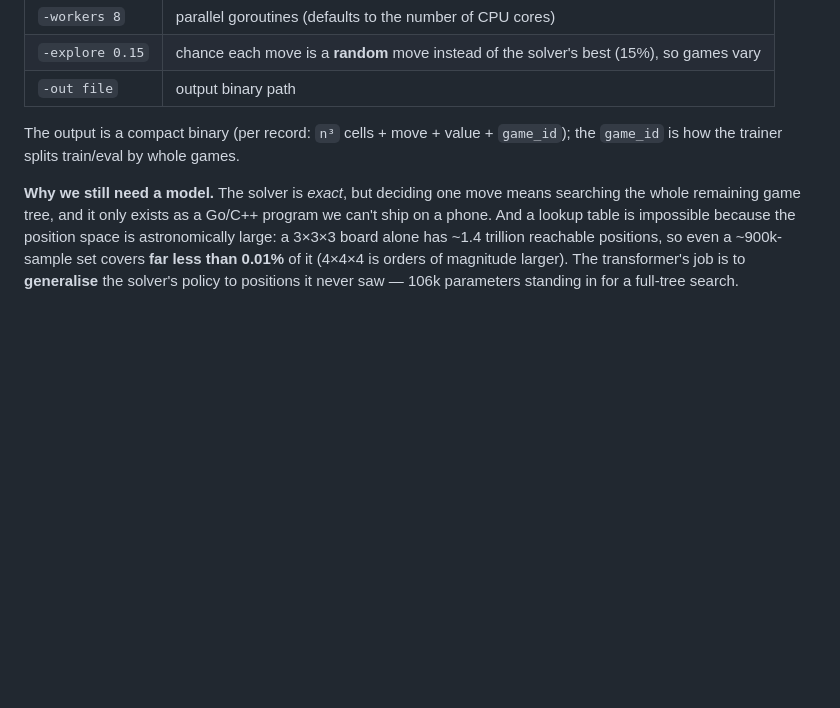
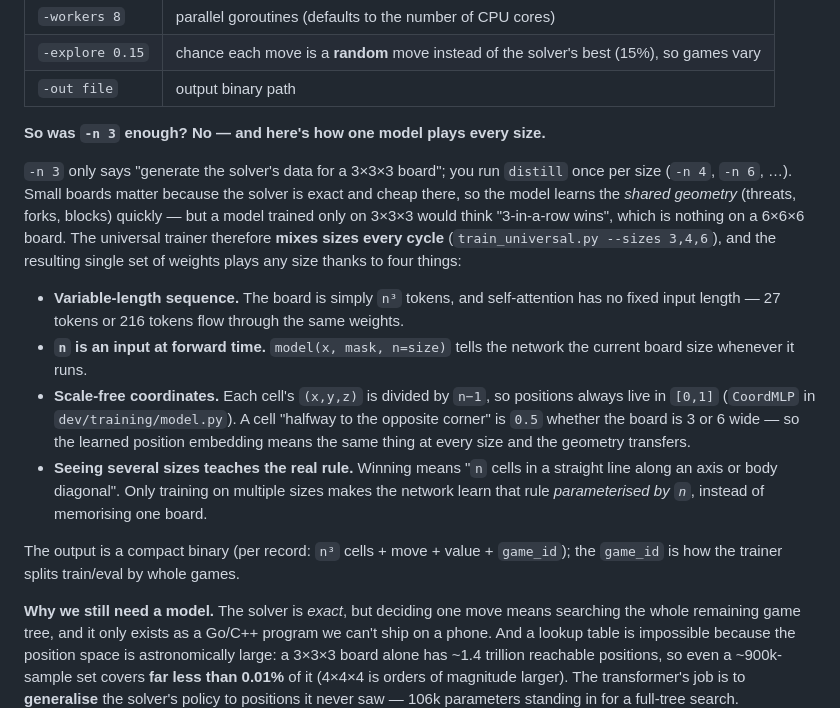
Before and after one commit to darkslayer-ns/3d-tiktactoe, a Markdown page: README.md, the part around the change. Drawn GitHub-style; blank space fills up the shorter version.

Commit message:
docs: explain why n=3 alone isn't enough and how one model plays all sizes
- Clarify distill -n generates data for one size; trainer mixes sizes (3,4,6)
- Explain the 4 size-agnostic mechanisms: variable-length sequence, n as a
  forward-time input, scale-free [0,1] coordinates, multi-size training

```diff
--- a/README.md
+++ b/README.md
@@ -108,6 +108,32 @@ distill -n 3 -games 100000 -workers 8 -explore 0.15 -out distill_data.bin
 | `-workers 8` | parallel goroutines (defaults to the number of CPU cores) |
 | `-explore 0.15` | chance each move is a **random** move instead of the solver's best (15%), so games vary |
 | `-out file` | output binary path |
+
+**So was `-n 3` enough? No — and here's how one model plays every size.**
+
+`-n 3` only says "generate the solver's data for a 3×3×3 board"; you run
+`distill` once per size (`-n 4`, `-n 6`, …). Small boards matter because the
+solver is exact and cheap there, so the model learns the *shared geometry*
+(threats, forks, blocks) quickly — but a model trained only on 3×3×3 would
+think "3-in-a-row wins", which is nothing on a 6×6×6 board. The universal
+trainer therefore **mixes sizes every cycle** (`train_universal.py
+--sizes 3,4,6`), and the resulting single set of weights plays any size thanks
+to four things:
+
+- **Variable-length sequence.** The board is simply `n³` tokens, and
+  self-attention has no fixed input length — 27 tokens or 216 tokens flow
+  through the same weights.
+- **`n` is an input at forward time.** `model(x, mask, n=size)` tells the
+  network the current board size whenever it runs.
+- **Scale-free coordinates.** Each cell's `(x,y,z)` is divided by `n−1`, so
+  positions always live in `[0,1]` (`CoordMLP` in `dev/training/model.py`). A
+  cell "halfway to the opposite corner" is `0.5` whether the board is 3 or 6
+  wide — so the learned position embedding means the same thing at every size
+  and the geometry transfers.
+- **Seeing several sizes teaches the real rule.** Winning means "`n` cells in a
+  straight line along an axis or body diagonal". Only training on multiple
+  sizes makes the network learn that rule *parameterised by `n`*, instead of
+  memorising one board.
 
 The output is a compact binary (per record: `n³` cells + move + value +
 `game_id`); the `game_id` is how the trainer splits train/eval by whole games.
```
